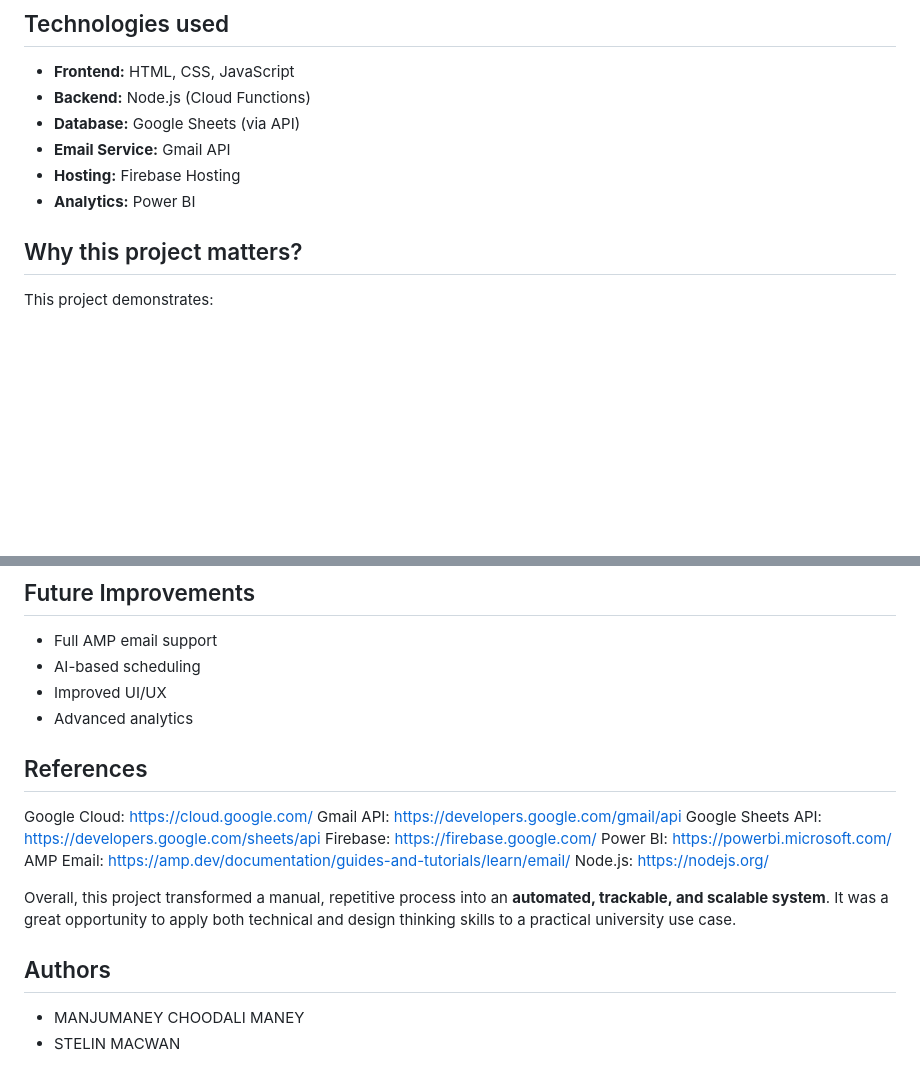
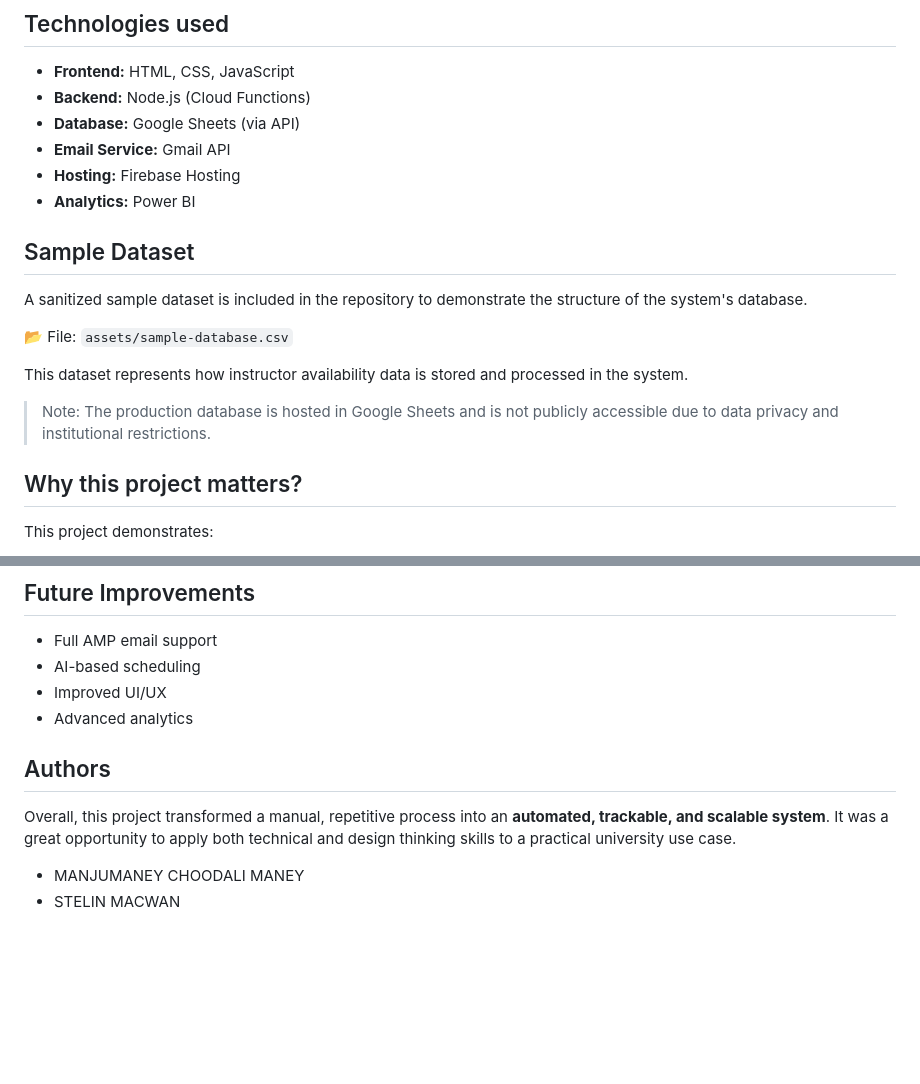
Before and after one commit to manjumaney/InstructorAvailabilitySystem, a Markdown page: README.md, 2 parts joined by grey strips. GitHub-like rendering; blank space fills up the shorter version.

```diff
--- a/README.md
+++ b/README.md
@@ -77,6 +77,15 @@ One of the most interesting parts of this project is the email system:
 * **Hosting:** Firebase Hosting
 * **Analytics:** Power BI
 
+## Sample Dataset
+
+A sanitized sample dataset is included in the repository to demonstrate the structure of the system's database.
+
+📂 File: `assets/sample-database.csv`
+
+This dataset represents how instructor availability data is stored and processed in the system.
+
+> Note: The production database is hosted in Google Sheets and is not publicly accessible due to data privacy and institutional restrictions.
 
 ## Why this project matters?
 
@@ -199,20 +208,9 @@ instructor-ui/index.html
 - Improved UI/UX
 - Advanced analytics
 
-
-## References
-Google Cloud: https://cloud.google.com/
-Gmail API: https://developers.google.com/gmail/api
-Google Sheets API: https://developers.google.com/sheets/api
-Firebase: https://firebase.google.com/
-Power BI: https://powerbi.microsoft.com/
-AMP Email: https://amp.dev/documentation/guides-and-tutorials/learn/email/
-Node.js: https://nodejs.org/
-
+## Authors
 
 Overall, this project transformed a manual, repetitive process into an **automated, trackable, and scalable system**. It was a great opportunity to apply both technical and design thinking skills to a practical university use case.
 
-
-## Authors
 - MANJUMANEY CHOODALI MANEY
 - STELIN MACWAN
```
